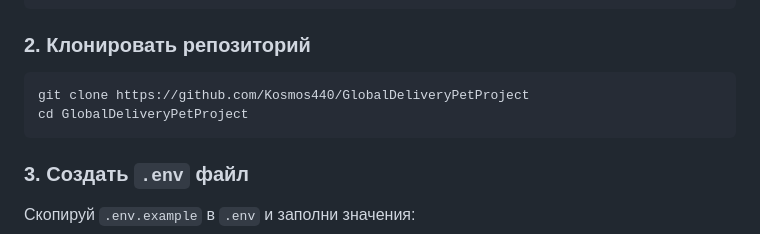
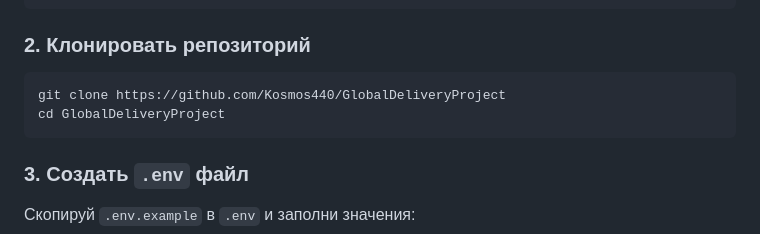
Before and after one commit to Kosmos440/GlobalDeliveryPetProject, a Markdown page: README.md, the part around the change. Rendered like a GitHub page.

````diff
--- a/README.md
+++ b/README.md
@@ -58,8 +58,8 @@ curl -LsSf https://astral.sh/uv/install.sh | sh
 ### 2. Клонировать репозиторий
 
 ```bash
-git clone https://github.com/Kosmos440/GlobalDeliveryPetProject
-cd GlobalDeliveryPetProject
+git clone https://github.com/Kosmos440/GlobalDeliveryProject
+cd GlobalDeliveryProject
 ```
 
 ### 3. Создать `.env` файл
````
